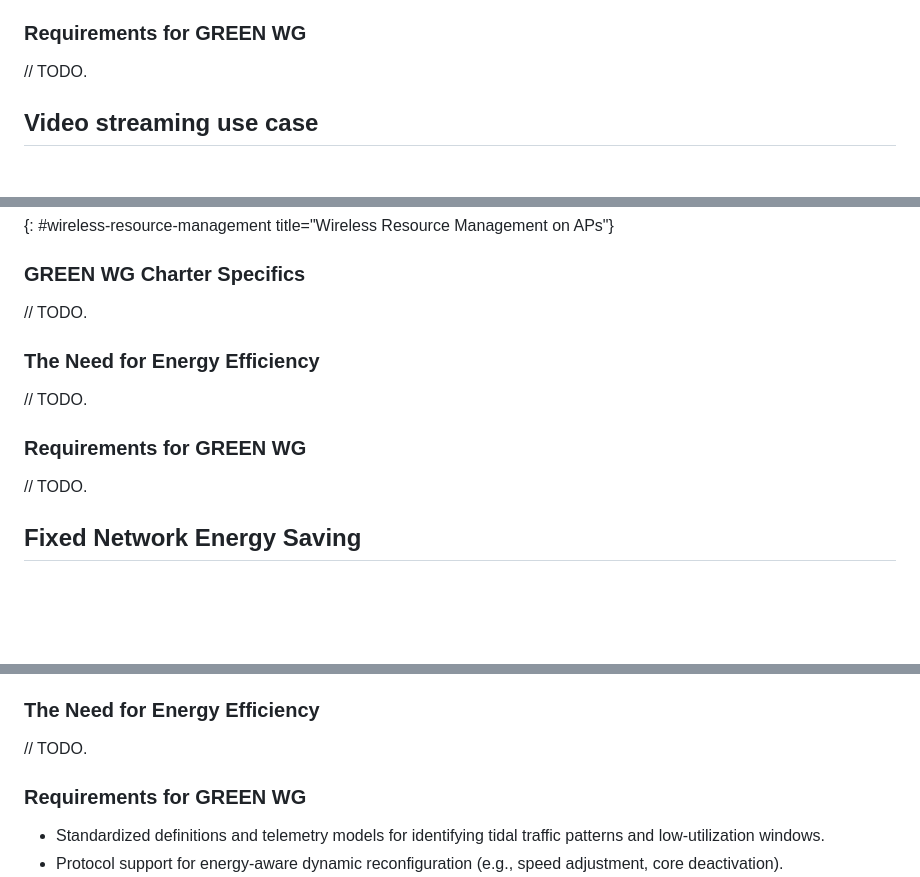
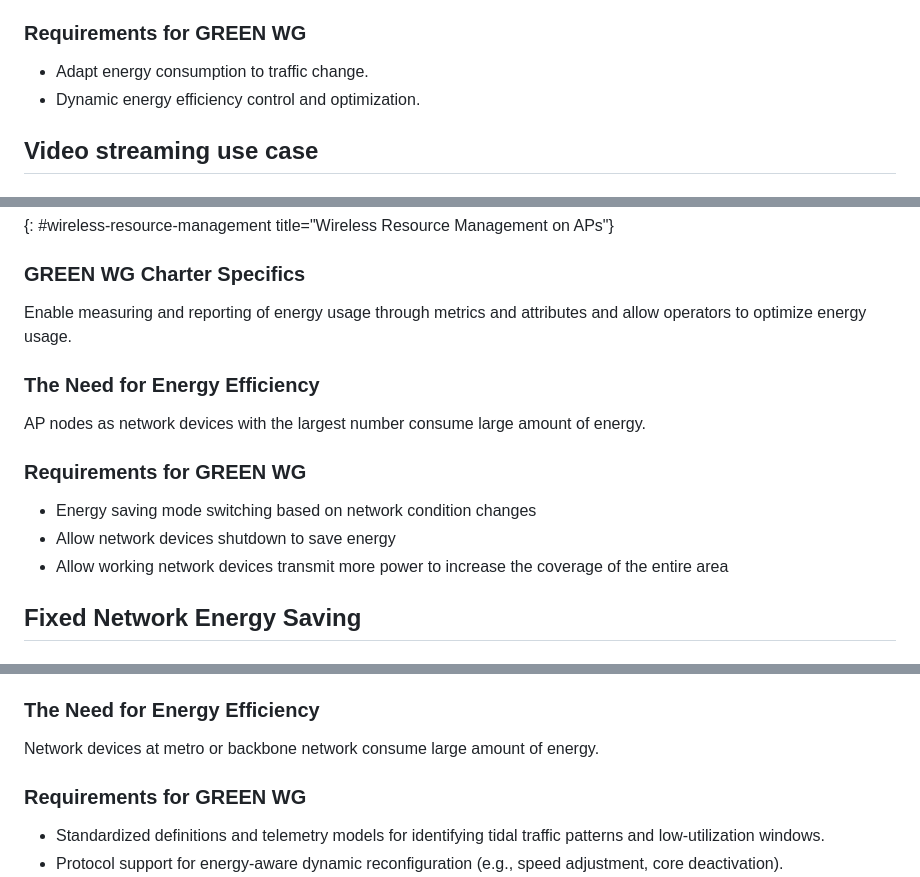
Before and after one commit to emile22/draft-stephan-green-use-cases, a Markdown page: draft-stephan-green-use-cases.md, 3 parts joined by grey strips. GitHub-like rendering; blank space fills up the shorter version.

```diff
--- a/draft-stephan-green-use-cases.md
+++ b/draft-stephan-green-use-cases.md
@@ -315,7 +315,8 @@ This aligns with the GREEN WG goals of enabling dynamic and context-aware energy
 Wireless links configured for peak traffic are often underutilized, wasting energy. Adjusting power to match demand can substantially reduce consumption.
 
 ### Requirements for GREEN WG
-// TODO.
+- Adapt energy consumption to traffic change.
+- Dynamic energy efficiency control and optimization.
 
 ## Video streaming use case
 
@@ -407,13 +409,15 @@ In energy saving deployment, after the surrounding energy saving APs are shut do
 {: #wireless-resource-management title="Wireless Resource Management on APs"}
 
 ### GREEN WG Charter Specifics
-// TODO.
+Enable measuring and reporting of energy usage through metrics and attributes and allow operators to optimize energy usage.
 
 ### The Need for Energy Efficiency
-// TODO.
+AP nodes as network devices with the largest number consume large amount of energy.
 
 ### Requirements for GREEN WG
-// TODO.
+- Energy saving mode switching based on network condition changes
+- Allow network devices shutdown to save energy
+- Allow working network devices transmit more power to increase the coverage of the entire area
 
 ## Fixed Network Energy Saving
 
@@ -429,7 +433,7 @@ The GREEN working group can contribute by defining standard mechanisms and proto
 - Ensure compatibility with QoS and network availability requirements.
 
 ### The Need for Energy Efficiency
-// TODO.
+Network devices at metro or backbone network consume large amount of energy.
 
 ### Requirements for GREEN WG
 
```
Also changed, not shown: other parts of draft-stephan-green-use-cases.md (+16 -7 lines).
